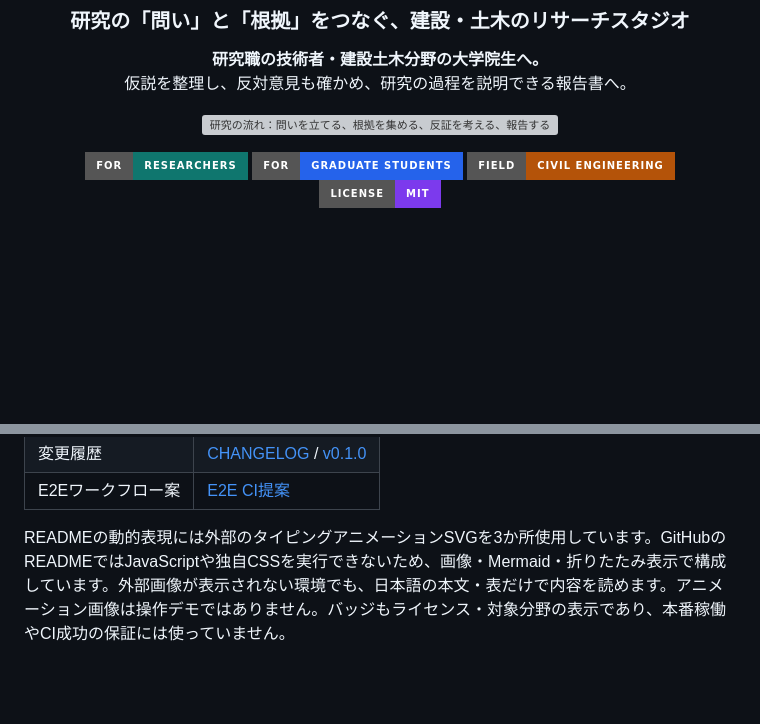
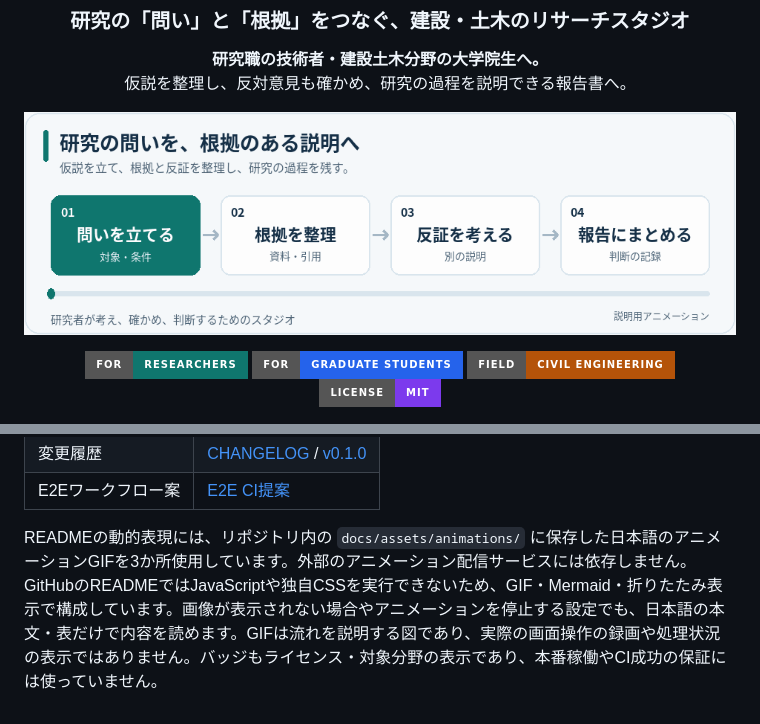
Before and after one commit to Kensan196948G/RIHRP-Research-Studio, a Markdown page: README.md, 2 parts joined by grey strips. Rendered like a GitHub page; pictures changed too: docs/assets/animations/research-overview.gif (added); folded sections open; badges without logos; blank space fills up the shorter version; grey boxes are pictures that could not be loaded.

Commit message:
docs: READMEの空白SVGを日本語アニメーションGIFに置換 (#27)

```diff
--- a/README.md
+++ b/README.md
@@ -6,7 +6,7 @@
 **研究職の技術者・建設土木分野の大学院生へ。**
 仮説を整理し、反対意見も確かめ、研究の過程を説明できる報告書へ。
 
-![研究の流れ：問いを立てる、根拠を集める、反証を考える、報告する](https://readme-typing-svg.demolab.com?font=Fira+Code&size=22&duration=2600&pause=1200&color=0F766E&center=true&vCenter=true&width=780&height=64&lines=Ask+a+question.+Build+a+hypothesis.;Explore+evidence.+Consider+counterarguments.;Compare+ideas.+Explain+your+research.)
+![研究の流れ：問いを立てる、根拠を集める、反証を考える、報告する](docs/assets/animations/research-overview.gif)
 
 ![対象：研究者](https://img.shields.io/badge/For-Researchers-0f766e?style=for-the-badge)
 ![対象：大学院生](https://img.shields.io/badge/For-Graduate_Students-2563eb?style=for-the-badge)
@@ -447,6 +447,6 @@ tools/ci.sh --no-install
 | 変更履歴 | [CHANGELOG](CHANGELOG.md) / [v0.1.0](docs/releases/2026-11-03-v0.1.0.md) |
 | E2Eワークフロー案 | [E2E CI提案](docs/ci/e2e-workflow.md) |
 
-READMEの動的表現には外部のタイピングアニメーションSVGを3か所使用しています。GitHubのREADMEではJavaScriptや独自CSSを実行できないため、画像・Mermaid・折りたたみ表示で構成しています。外部画像が表示されない環境でも、日本語の本文・表だけで内容を読めます。アニメーション画像は操作デモではありません。バッジもライセンス・対象分野の表示であり、本番稼働やCI成功の保証には使っていません。
+READMEの動的表現には、リポジトリ内の `docs/assets/animations/` に保存した日本語のアニメーションGIFを3か所使用しています。外部のアニメーション配信サービスには依存しません。GitHubのREADMEではJavaScriptや独自CSSを実行できないため、GIF・Mermaid・折りたたみ表示で構成しています。画像が表示されない場合やアニメーションを停止する設定でも、日本語の本文・表だけで内容を読めます。GIFは流れを説明する図であり、実際の画面操作の録画や処理状況の表示ではありません。バッジもライセンス・対象分野の表示であり、本番稼働やCI成功の保証には使っていません。
 
 </details>
```
Also changed, not shown: other parts of README.md (+2 -2 lines), docs/assets/animations/research-report.gif (added), docs/assets/animations/research-six-steps.gif (added).
